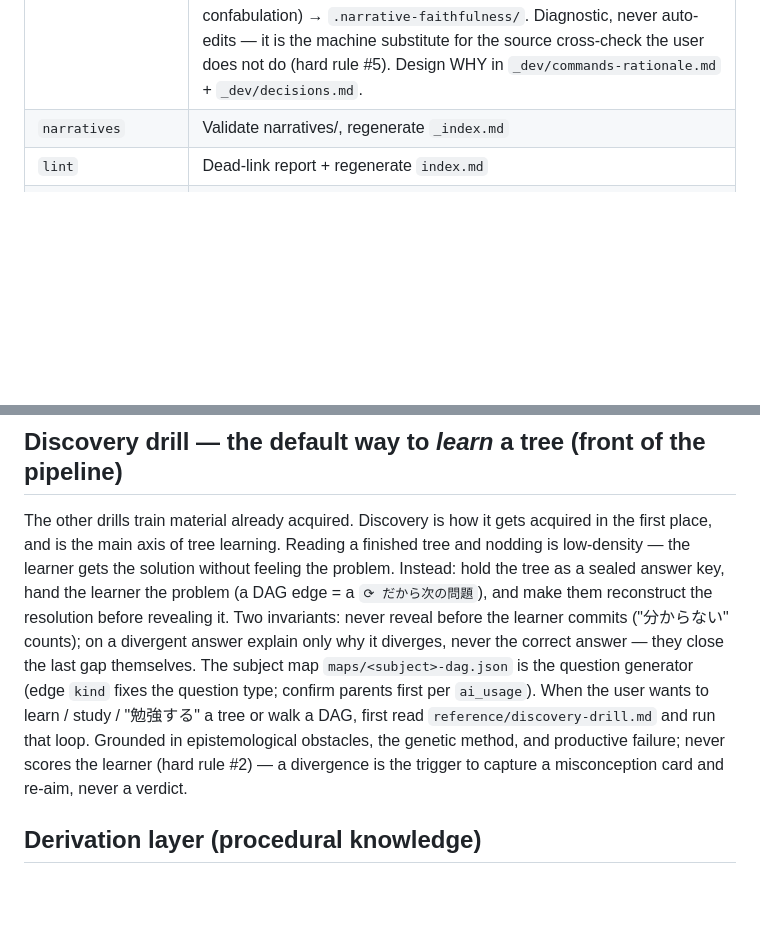
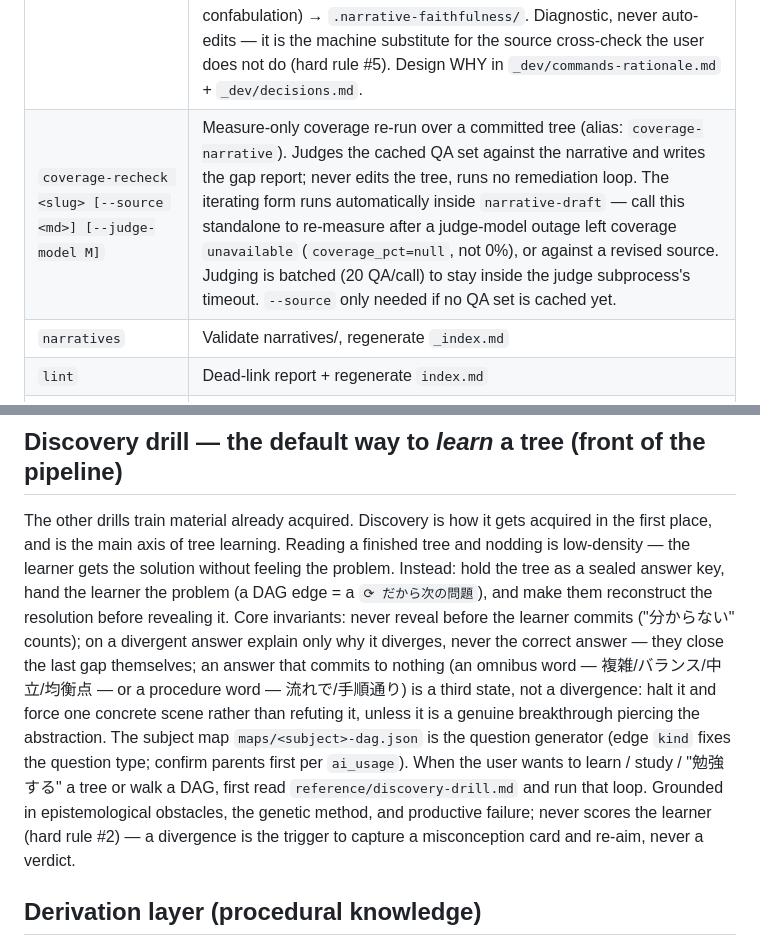
Before and after one commit to yomi202703/claude-skills, a Markdown page: skills/ai-wiki/SKILL.md, 2 parts joined by grey strips. GitHub-like rendering; blank space fills up the shorter version.

Commit message:
ai-wiki: surface coverage-recheck in the SKILL.md command table
The measure-only coverage re-run was reachable but undocumented in the public
Active commands table. List it (with the coverage-narrative alias) so the
judge-outage recovery path — re-measure a tree whose coverage came back
`unavailable` without regenerating it — is discoverable.

Co-Authored-By: Claude Opus 4.8 (1M context) <noreply@anthropic.com>

```diff
--- a/skills/ai-wiki/SKILL.md
+++ b/skills/ai-wiki/SKILL.md
@@ -39,6 +39,7 @@ Invoke via `python3 ~/.claude/skills/ai-wiki/scripts/dispatcher.py <cmd> [args]`
 | Command | Purpose |
 |---|---|
 | `narrative-draft <source.md> --slug <s> [--title <t>] [--no-coverage] [--no-holdout] [--mode peer] [--no-faithfulness] [--judge-model M] [--dry-run]` | LLM: source md → narrative tree (size-adaptive, coverage QA on by default). Auto-normalizes flattened `#` headings and drops back-matter (References/Acknowledgements/…). Pre-flight (no-LLM) attaches a `preflight` block + warnings (duplicated heading titles, off-topic tangents 余談/コメント返し/次回予告/中休み, `in_scope_ratio`); tangents kept, not dropped. `--dry-run`: pre-flight only, zero cost. `--judge-model M` (default sonnet): coverage judging runs on a different model from the opus generator. `--no-holdout`: skip the fresh-QA-set re-measure (`holdout_coverage_pct` vs in-sample `coverage_pct`). `--no-ingest-source`: skip archiving the source under `sources/`. `--mode peer`: one peer tree per major section, no master hub. Faithfulness runs by default (`--no-faithfulness` to skip): after commit a judge model checks each tree's atomic claims against its source (precision), AND runs a soundness pass over the synthesized `source_silent` spine edges (is "B follows from A" a valid problem-driven move, or a plausible confabulation) → `.narrative-faithfulness/`. Diagnostic, never auto-edits — it is the machine substitute for the source cross-check the user does not do (hard rule #5). Design WHY in `_dev/commands-rationale.md` + `_dev/decisions.md`. |
+| `coverage-recheck <slug> [--source <md>] [--judge-model M]` | Measure-only coverage re-run over a committed tree (alias: `coverage-narrative`). Judges the cached QA set against the narrative and writes the gap report; never edits the tree, runs no remediation loop. The iterating form runs automatically inside `narrative-draft` — call this standalone to re-measure after a judge-model outage left coverage `unavailable` (`coverage_pct=null`, not 0%), or against a revised source. Judging is batched (20 QA/call) to stay inside the judge subprocess's timeout. `--source` only needed if no QA set is cached yet. |
 | `narratives` | Validate narratives/, regenerate `_index.md` |
 | `lint` | Dead-link report + regenerate `index.md` |
 | `card-draft <slug> [--model <m>]` | LLM: symbol-walk the tree → exhaustive atomic Q-A deck `cards/<slug>.tsv` (Anki-importable). Primary deck builder. |
@@ -57,7 +58,7 @@ Invoke via `python3 ~/.claude/skills/ai-wiki/scripts/dispatcher.py <cmd> [args]`
 
 ## Discovery drill — the default way to *learn* a tree (front of the pipeline)
 
-The other drills train material already acquired. Discovery is how it gets acquired in the first place, and is the main axis of tree learning. Reading a finished tree and nodding is low-density — the learner gets the solution without feeling the problem. Instead: hold the tree as a sealed answer key, hand the learner the problem (a DAG edge = a `⟳ だから次の問題`), and make them reconstruct the resolution before revealing it. Two invariants: never reveal before the learner commits ("分からない" counts); on a divergent answer explain only why it diverges, never the correct answer — they close the last gap themselves. The subject map `maps/<subject>-dag.json` is the question generator (edge `kind` fixes the question type; confirm parents first per `ai_usage`). When the user wants to learn / study / "勉強する" a tree or walk a DAG, first read `reference/discovery-drill.md` and run that loop. Grounded in epistemological obstacles, the genetic method, and productive failure; never scores the learner (hard rule #2) — a divergence is the trigger to capture a misconception card and re-aim, never a verdict.
+The other drills train material already acquired. Discovery is how it gets acquired in the first place, and is the main axis of tree learning. Reading a finished tree and nodding is low-density — the learner gets the solution without feeling the problem. Instead: hold the tree as a sealed answer key, hand the learner the problem (a DAG edge = a `⟳ だから次の問題`), and make them reconstruct the resolution before revealing it. Core invariants: never reveal before the learner commits ("分からない" counts); on a divergent answer explain only why it diverges, never the correct answer — they close the last gap themselves; an answer that commits to nothing (an omnibus word — 複雑/バランス/中立/均衡点 — or a procedure word — 流れで/手順通り) is a third state, not a divergence: halt it and force one concrete scene rather than refuting it, unless it is a genuine breakthrough piercing the abstraction. The subject map `maps/<subject>-dag.json` is the question generator (edge `kind` fixes the question type; confirm parents first per `ai_usage`). When the user wants to learn / study / "勉強する" a tree or walk a DAG, first read `reference/discovery-drill.md` and run that loop. Grounded in epistemological obstacles, the genetic method, and productive failure; never scores the learner (hard rule #2) — a divergence is the trigger to capture a misconception card and re-aim, never a verdict.
 
 ## Derivation layer (procedural knowledge)
 
```
